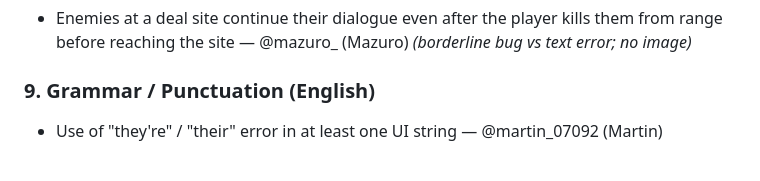
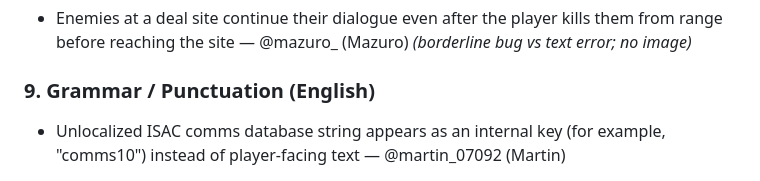
Before and after one commit to imajes/tdr-feedback, a Markdown page: assessments/spot-a-typo-or-error.md, the part around one of its changes. GitHub-like rendering.

```diff
--- a/assessments/spot-a-typo-or-error.md
+++ b/assessments/spot-a-typo-or-error.md
@@ -115,5 +113,5 @@ The overall volume of distinct bugs reported is high relative to the participant
 
 ### 9. Grammar / Punctuation (English)
 
-- Use of "they're" / "their" error in at least one UI string — @martin_07092 (Martin)
+- Unlocalized ISAC comms database string appears as an internal key (for example, "comms10") instead of player-facing text — @martin_07092 (Martin)
 
```
Also changed, not shown: other parts of assessments/spot-a-typo-or-error.md (+4 -4 lines).
